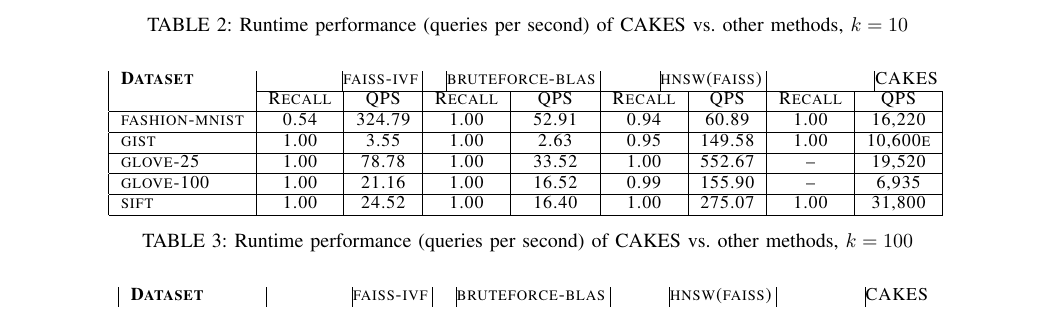
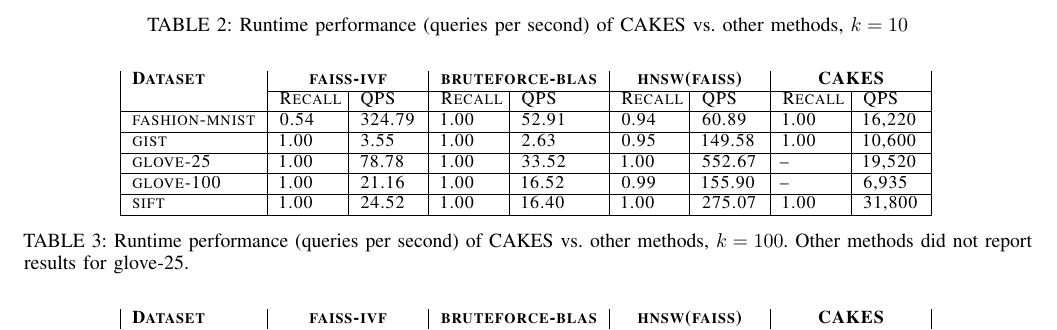
Before and after one commit to URI-ABD/cakes-paper, a LaTeX paper (paper.tex, which reads sections/4-results.tex): part of page 8 of 9, cut so that both start at the same text. Compiled offline with pdfLaTeX.

Commit message:
fix table alignment

```diff
--- a/sections/4-results.tex
+++ b/sections/4-results.tex
@@ -51,14 +51,14 @@
     \begin{center}
     \begin{small}
     \begin{sc}
-    \begin{tabular}{|l|c|c|c|c|c|c|c|c|}
-    \textbf{Dataset}  & \multicolumn{2}{|c|}\textbf{faiss-ivf} & \multicolumn{2}{|c|}\textbf{bruteforce-blas} & \multicolumn{2}{|c|}\textbf{hnsw(faiss)} & \multicolumn{2}{|c|}\textbf{CAKES} \\
+    \begin{tabular}{|l|p{1cm}|p{1cm}|p{1cm}|p{1cm}|p{1cm}|p{1cm}|p{1cm}|p{1cm}|}
+    \textbf{Dataset}  & \multicolumn{2}{|c|}{\textbf{faiss-ivf}} & \multicolumn{2}{|c|}{\textbf{bruteforce-blas}} & \multicolumn{2}{|c|}{\textbf{hnsw(faiss)}} & \multicolumn{2}{|c|}{\textbf{CAKES}} \\
     \cline{2-9}
     &                    Recall & QPS                           & Recall & QPS                           & Recall & QPS                                           & Recall & QPS \\
     \hline
     fashion-mnist      & 0.54 & 324.79                           & 1.00 & 52.91                                  & 0.94 & 60.89                                                    & 1.00 & 16,220 \\
     \hline
-    gist                   & 1.00 & 3.55                           & 1.00 & 2.63                                     & 0.95 & 149.58                                                   & 1.00 & 10,600e \\
+    gist                   & 1.00 & 3.55                           & 1.00 & 2.63                                     & 0.95 & 149.58                                                   & 1.00 & 10,600 \\
     \hline
     glove-25              & 1.00 & 78.78                          & 1.00 & 33.52                              & 1.00 & 552.67                                                  & -- & 19,520 \\
     \hline
@@ -76,14 +76,14 @@
 
 \begin{table*}[!t]
     % \renewcommand{\arraystretch}{1.15}
-    \caption{Runtime performance (queries per second) of CAKES vs. other methods, $k=100$}
+    \caption{Runtime performance (queries per second) of CAKES vs. other methods, $k=100$. Other methods did not report results for glove-25.}
     \label{table:results:ann-100}
     \vskip 0.15in
     \begin{center}
     \begin{small}
     \begin{sc}
-    \begin{tabular}{|l|c|c|c|c|c|c|c|c|}
-    \textbf{Dataset}  & \multicolumn{2}{|c|}\textbf{faiss-ivf} & \multicolumn{2}{|c|}\textbf{bruteforce-blas} & \multicolumn{2}{|c|}\textbf{hnsw(faiss)} & \multicolumn{2}{|c|}\textbf{CAKES} \\
+    \begin{tabular}{|l|p{1cm}|p{1cm}|p{1cm}|p{1cm}|p{1cm}|p{1cm}|p{1cm}|p{1cm}|}
+    \textbf{Dataset}  & \multicolumn{2}{|c|}{\textbf{faiss-ivf}} & \multicolumn{2}{|c|}{\textbf{bruteforce-blas}} & \multicolumn{2}{|c|}{\textbf{hnsw(faiss)}} & \multicolumn{2}{|c|}{\textbf{CAKES}} \\
     &                    Recall & QPS                           & Recall & QPS                           & Recall & QPS                                           & Recall & QPS \\
     \hline
     fashion-mnist         & 1.00 & 111.47                           & 0.99 & 16.02                                  & 0.99 & 277.80                                                    & 1.00 & 1,549 \\
```
